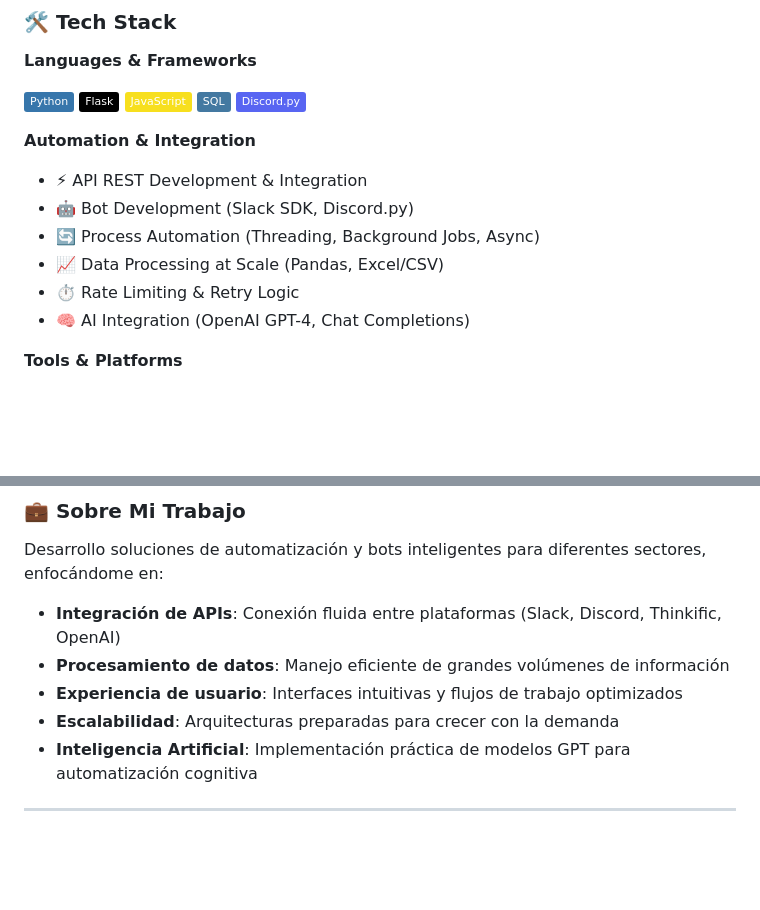
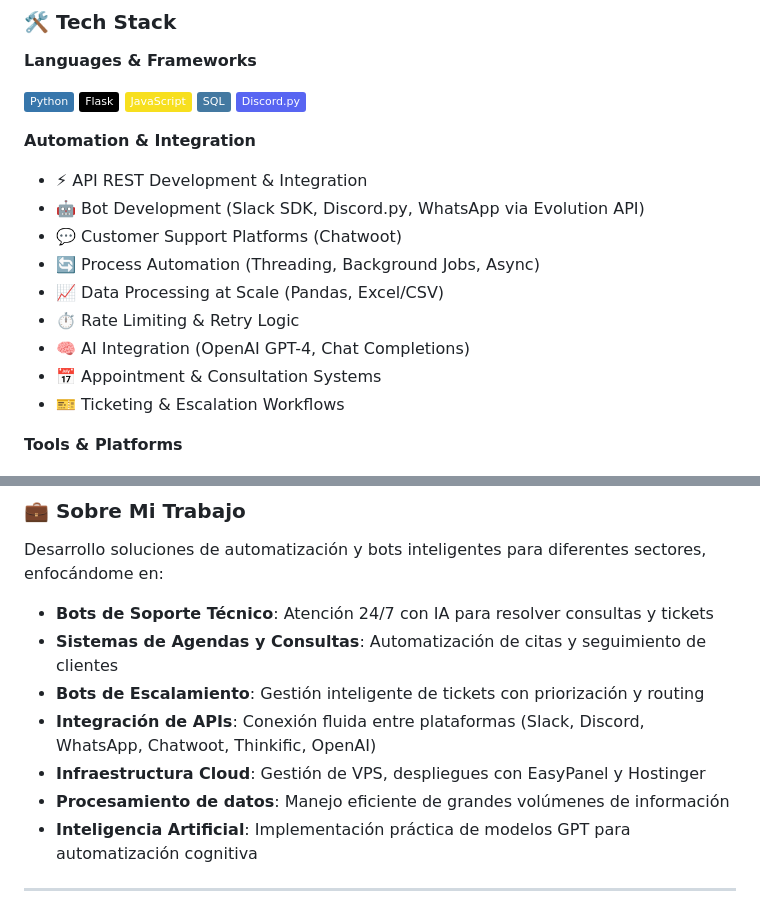
Before and after one commit to FerDVaz09/FerDVaz09, a Markdown page: README.md, 2 parts joined by grey strips. Drawn GitHub-style; badges without logos; blank space fills up the shorter version.

Commit message:
Agregar Evolution API, Chatwoot, infraestructura VPS y tipos de bots

```diff
--- a/README.md
+++ b/README.md
@@ -18,11 +18,14 @@ Especializado en automatización de procesos, integración de APIs y desarrollo
 
 **Automation & Integration**
 - ⚡ API REST Development & Integration
-- 🤖 Bot Development (Slack SDK, Discord.py)
+- 🤖 Bot Development (Slack SDK, Discord.py, WhatsApp via Evolution API)
+- 💬 Customer Support Platforms (Chatwoot)
 - 🔄 Process Automation (Threading, Background Jobs, Async)
 - 📈 Data Processing at Scale (Pandas, Excel/CSV)
 - ⏱️ Rate Limiting & Retry Logic
 - 🧠 AI Integration (OpenAI GPT-4, Chat Completions)
+- 📅 Appointment & Consultation Systems
+- 🎫 Ticketing & Escalation Workflows
 
 **Tools & Platforms**
 
@@ -146,10 +158,12 @@ current_projects = {
 
 Desarrollo soluciones de automatización y bots inteligentes para diferentes sectores, enfocándome en:
 
-- **Integración de APIs**: Conexión fluida entre plataformas (Slack, Discord, Thinkific, OpenAI)
+- **Bots de Soporte Técnico**: Atención 24/7 con IA para resolver consultas y tickets
+- **Sistemas de Agendas y Consultas**: Automatización de citas y seguimiento de clientes
+- **Bots de Escalamiento**: Gestión inteligente de tickets con priorización y routing
+- **Integración de APIs**: Conexión fluida entre plataformas (Slack, Discord, WhatsApp, Chatwoot, Thinkific, OpenAI)
+- **Infraestructura Cloud**: Gestión de VPS, despliegues con EasyPanel y Hostinger
 - **Procesamiento de datos**: Manejo eficiente de grandes volúmenes de información
-- **Experiencia de usuario**: Interfaces intuitivas y flujos de trabajo optimizados
-- **Escalabilidad**: Arquitecturas preparadas para crecer con la demanda
 - **Inteligencia Artificial**: Implementación práctica de modelos GPT para automatización cognitiva
 
 ---
```
Also changed, not shown: other parts of README.md (+9 -0 lines).
